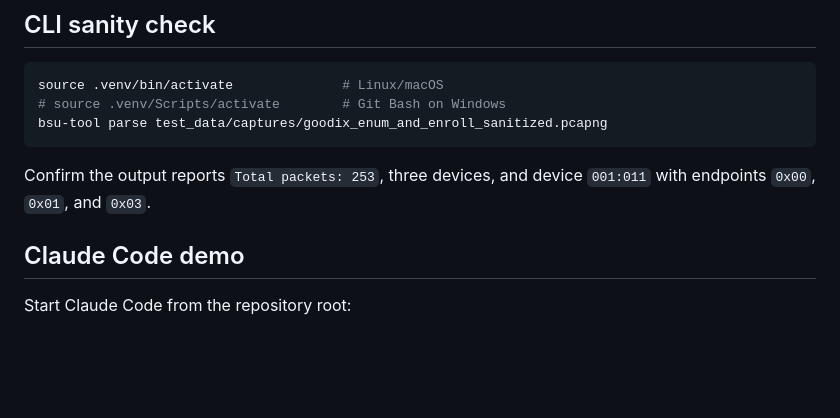
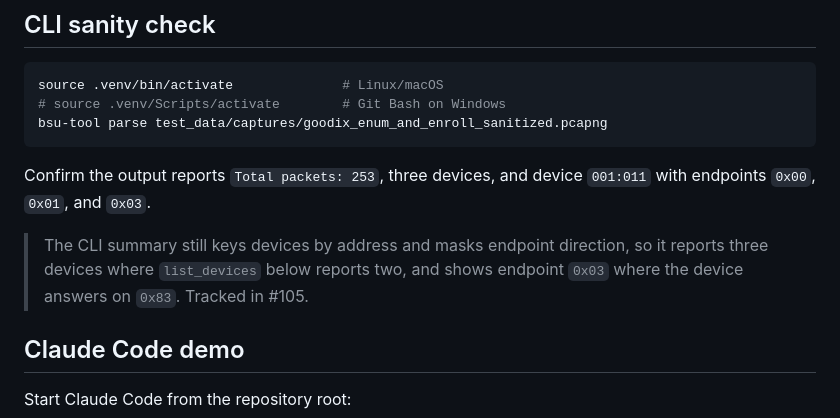
Before and after one commit to bsu-tool/bsu-tool, a Markdown page: docs/demo/milestone-2-runbook.md, the part around the change. GitHub-like rendering; blank space fills up the shorter version.

Commit message:
docs: note the cli summary lags vid:pid identity in the m2 runbook

```diff
--- a/docs/demo/milestone-2-runbook.md
+++ b/docs/demo/milestone-2-runbook.md
@@ -35,6 +35,10 @@ bsu-tool parse test_data/captures/goodix_enum_and_enroll_sanitized.pcapng
 
 Confirm the output reports `Total packets: 253`, three devices, and device
 `001:011` with endpoints `0x00`, `0x01`, and `0x03`.
+
+> The CLI summary still keys devices by address and masks endpoint direction,
+> so it reports three devices where `list_devices` below reports two, and shows
+> endpoint `0x03` where the device answers on `0x83`. Tracked in #105.
 
 ## Claude Code demo
 
```
